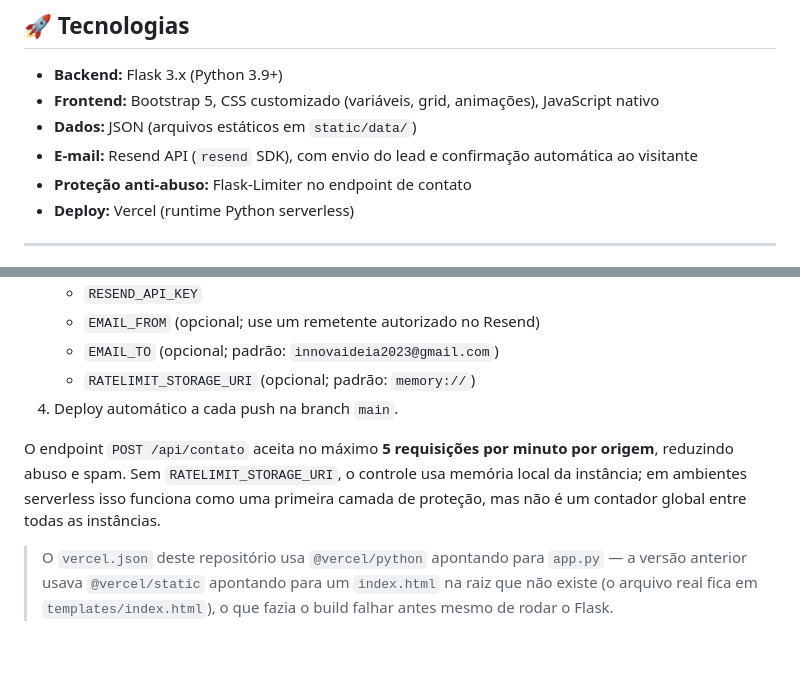
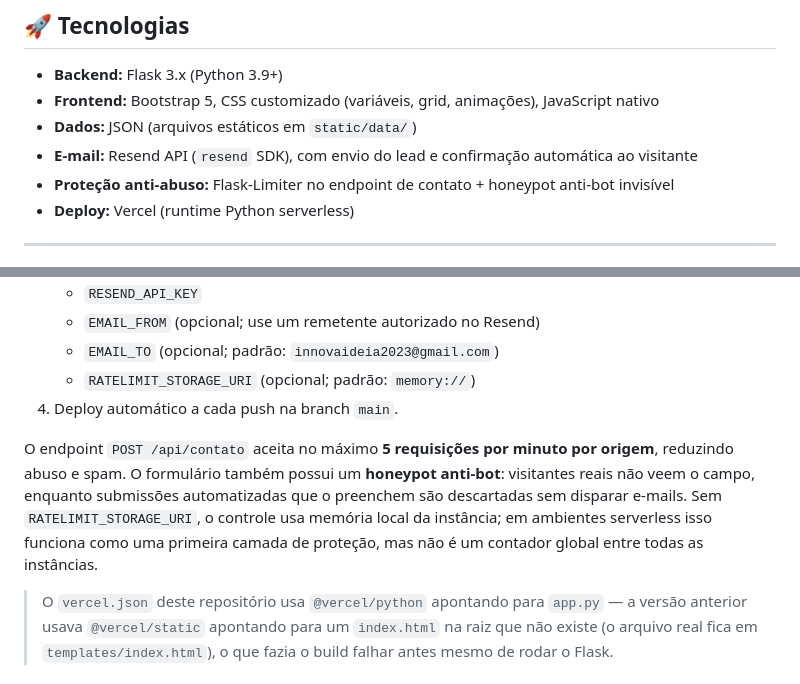
Before and after one commit to Foxactive1/Innovaideia-institucional, a Markdown page: readme.md, 2 parts joined by grey strips. GitHub-like rendering; blank space fills up the shorter version.

Commit message:
docs: documentar honeypot anti-bot

```diff
--- a/readme.md
+++ b/readme.md
@@ -10,7 +10,7 @@ Site institucional da **InNovaIdeia Assessoria em Tecnologia**, desenvolvido com
 - **Frontend:** Bootstrap 5, CSS customizado (variáveis, grid, animações), JavaScript nativo
 - **Dados:** JSON (arquivos estáticos em `static/data/`)
 - **E-mail:** Resend API (`resend` SDK), com envio do lead e confirmação automática ao visitante
-- **Proteção anti-abuso:** Flask-Limiter no endpoint de contato
+- **Proteção anti-abuso:** Flask-Limiter no endpoint de contato + honeypot anti-bot invisível
 - **Deploy:** Vercel (runtime Python serverless)
 
 ---
@@ -135,7 +135,7 @@ Este projeto atualmente é stateless para persistência de negócio (sem banco d
    - `RATELIMIT_STORAGE_URI` (opcional; padrão: `memory://`)
 4. Deploy automático a cada push na branch `main`.
 
-O endpoint `POST /api/contato` aceita no máximo **5 requisições por minuto por origem**, reduzindo abuso e spam. Sem `RATELIMIT_STORAGE_URI`, o controle usa memória local da instância; em ambientes serverless isso funciona como uma primeira camada de proteção, mas não é um contador global entre todas as instâncias.
+O endpoint `POST /api/contato` aceita no máximo **5 requisições por minuto por origem**, reduzindo abuso e spam. O formulário também possui um **honeypot anti-bot**: visitantes reais não veem o campo, enquanto submissões automatizadas que o preenchem são descartadas sem disparar e-mails. Sem `RATELIMIT_STORAGE_URI`, o controle usa memória local da instância; em ambientes serverless isso funciona como uma primeira camada de proteção, mas não é um contador global entre todas as instâncias.
 
 > O `vercel.json` deste repositório usa `@vercel/python` apontando para `app.py` — a versão anterior usava `@vercel/static` apontando para um `index.html` na raiz que não existe (o arquivo real fica em `templates/index.html`), o que fazia o build falhar antes mesmo de rodar o Flask.
 
```
